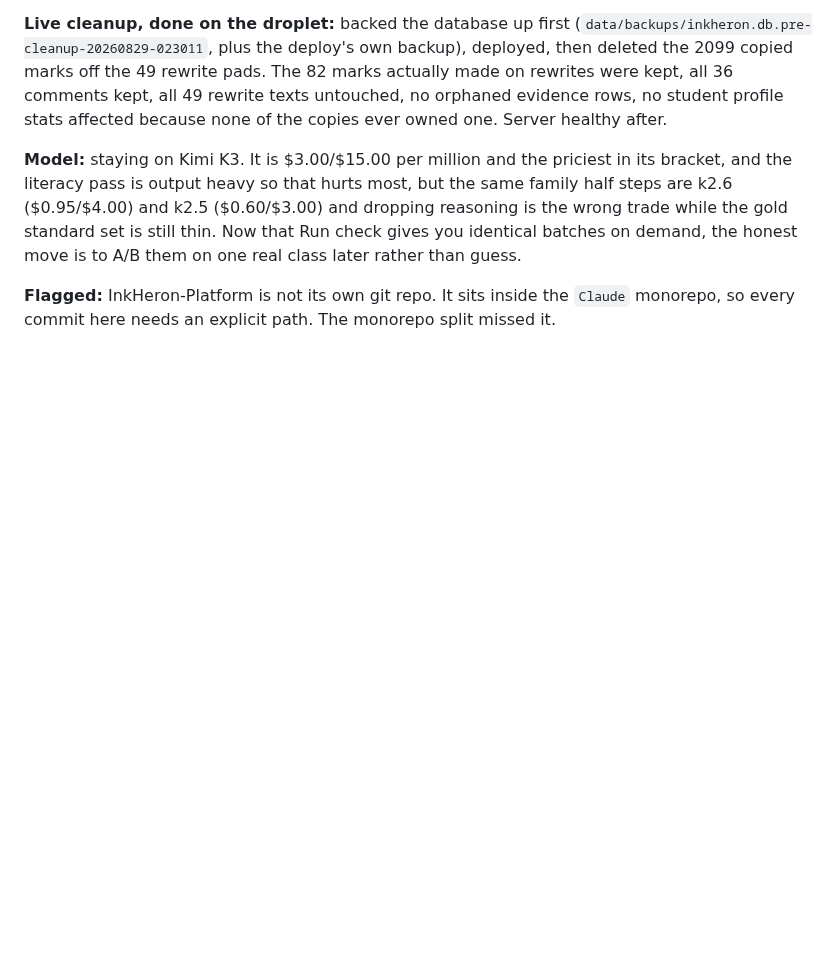
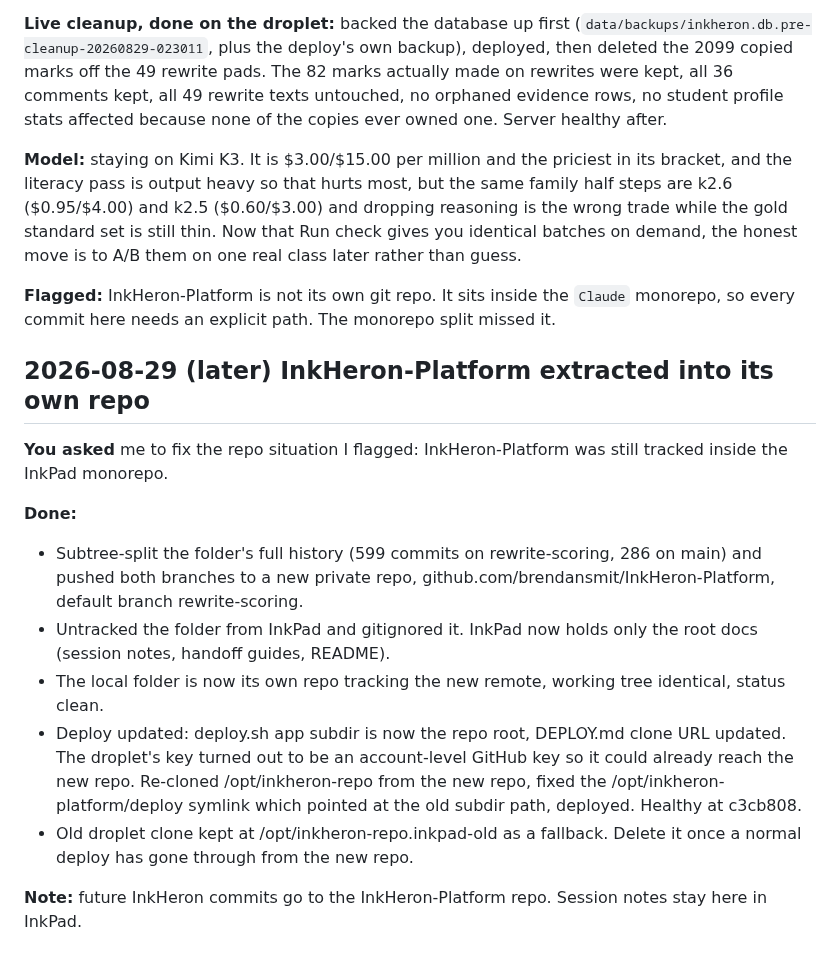
Before and after one commit to brendansmit/InkPad, a Markdown page: SESSION_NOTES.md, the part around the change. Drawn GitHub-style; blank space fills up the shorter version.

Commit message:
Session notes: InkHeron-Platform split into its own repo
Co-Authored-By: Claude Fable 5 <noreply@anthropic.com>

```diff
--- a/SESSION_NOTES.md
+++ b/SESSION_NOTES.md
@@ -238,3 +238,27 @@ move is to A/B them on one real class later rather than guess.
 **Flagged:** InkHeron-Platform is not its own git repo. It sits inside the
 `Claude` monorepo, so every commit here needs an explicit path. The monorepo
 split missed it.
+
+## 2026-08-29 (later) InkHeron-Platform extracted into its own repo
+
+**You asked** me to fix the repo situation I flagged: InkHeron-Platform was
+still tracked inside the InkPad monorepo.
+
+**Done:**
+- Subtree-split the folder's full history (599 commits on rewrite-scoring,
+  286 on main) and pushed both branches to a new private repo,
+  github.com/brendansmit/InkHeron-Platform, default branch rewrite-scoring.
+- Untracked the folder from InkPad and gitignored it. InkPad now holds only
+  the root docs (session notes, handoff guides, README).
+- The local folder is now its own repo tracking the new remote, working tree
+  identical, status clean.
+- Deploy updated: deploy.sh app subdir is now the repo root, DEPLOY.md clone
+  URL updated. The droplet's key turned out to be an account-level GitHub key
+  so it could already reach the new repo. Re-cloned /opt/inkheron-repo from
+  the new repo, fixed the /opt/inkheron-platform/deploy symlink which pointed
+  at the old subdir path, deployed. Healthy at c3cb808.
+- Old droplet clone kept at /opt/inkheron-repo.inkpad-old as a fallback.
+  Delete it once a normal deploy has gone through from the new repo.
+
+**Note:** future InkHeron commits go to the InkHeron-Platform repo. Session
+notes stay here in InkPad.
```
